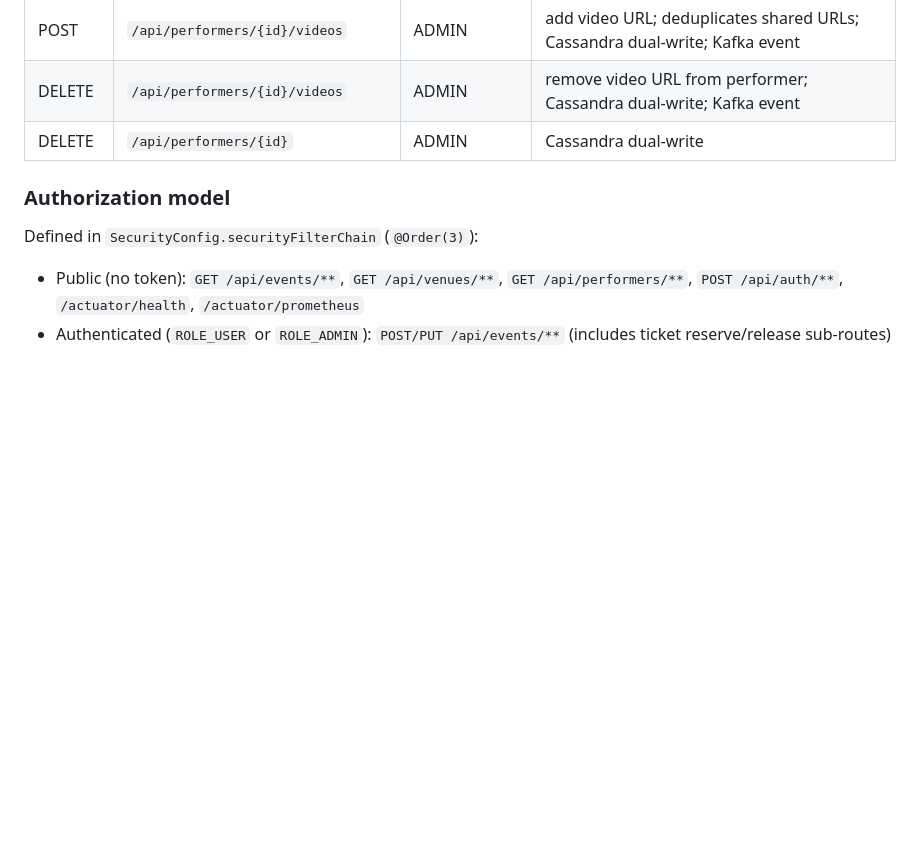
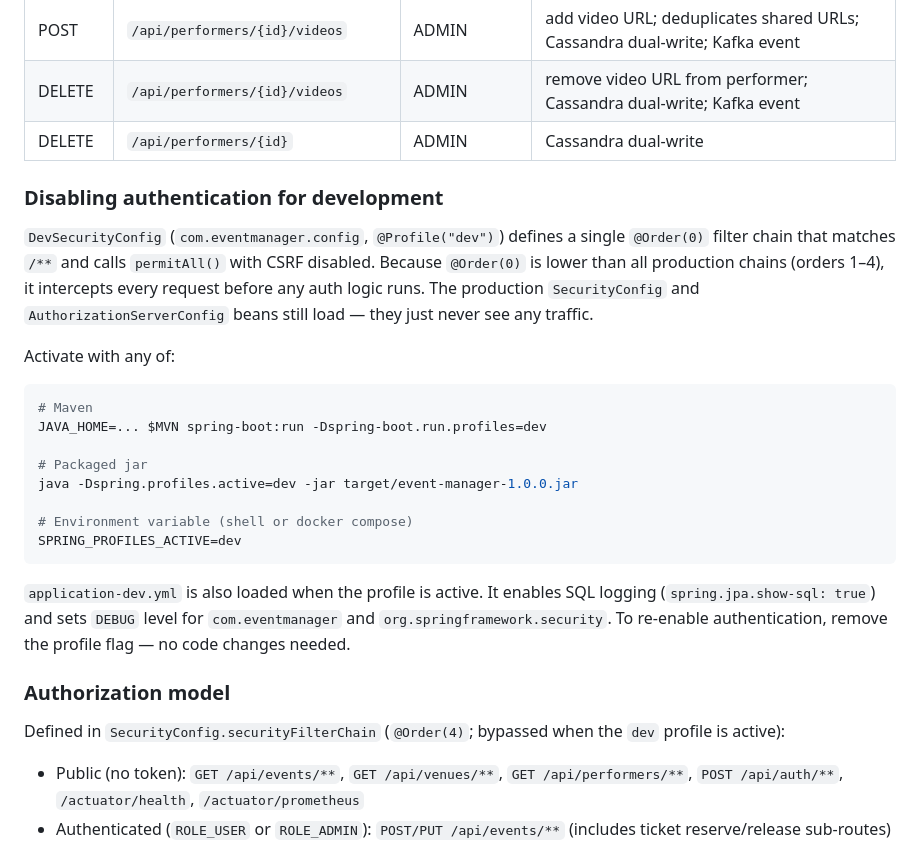
Before and after one commit to jimrice59/ClaudeEventManagerJava, a Markdown page: CLAUDE.md, the part around the change. Drawn GitHub-style; blank space fills up the shorter version.

Commit message:
Document dev profile auth bypass in CLAUDE.md
Co-Authored-By: Claude Sonnet 4.6 <noreply@anthropic.com>

````diff
--- a/CLAUDE.md
+++ b/CLAUDE.md
@@ -144,8 +144,27 @@ HTTP Request
 | DELETE | `/api/performers/{id}/videos` | ADMIN | remove video URL from performer; Cassandra dual-write; Kafka event |
 | DELETE | `/api/performers/{id}` | ADMIN | Cassandra dual-write |
 
+### Disabling authentication for development
+
+`DevSecurityConfig` (`com.eventmanager.config`, `@Profile("dev")`) defines a single `@Order(0)` filter chain that matches `/**` and calls `permitAll()` with CSRF disabled. Because `@Order(0)` is lower than all production chains (orders 1–4), it intercepts every request before any auth logic runs. The production `SecurityConfig` and `AuthorizationServerConfig` beans still load — they just never see any traffic.
+
+Activate with any of:
+
+```bash
+# Maven
+JAVA_HOME=... $MVN spring-boot:run -Dspring-boot.run.profiles=dev
+
+# Packaged jar
+java -Dspring.profiles.active=dev -jar target/event-manager-1.0.0.jar
+
+# Environment variable (shell or docker compose)
+SPRING_PROFILES_ACTIVE=dev
+```
+
+`application-dev.yml` is also loaded when the profile is active. It enables SQL logging (`spring.jpa.show-sql: true`) and sets `DEBUG` level for `com.eventmanager` and `org.springframework.security`. To re-enable authentication, remove the profile flag — no code changes needed.
+
 ### Authorization model
-Defined in `SecurityConfig.securityFilterChain` (`@Order(3)`):
+Defined in `SecurityConfig.securityFilterChain` (`@Order(4)`; bypassed when the `dev` profile is active):
 - Public (no token): `GET /api/events/**`, `GET /api/venues/**`, `GET /api/performers/**`, `POST /api/auth/**`, `/actuator/health`, `/actuator/prometheus`
 - Authenticated (`ROLE_USER` or `ROLE_ADMIN`): `POST/PUT /api/events/**` (includes ticket reserve/release sub-routes)
 - Admin only (`ROLE_ADMIN`): `POST/PUT/DELETE /api/venues/**`, `POST/PUT/DELETE /api/performers/**` (includes video sub-routes), `DELETE /api/events/**`, `/api/admin/**`
````
